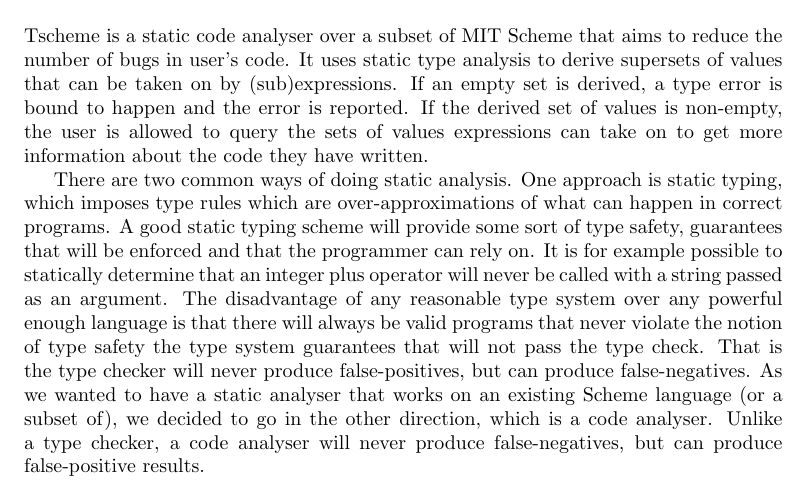
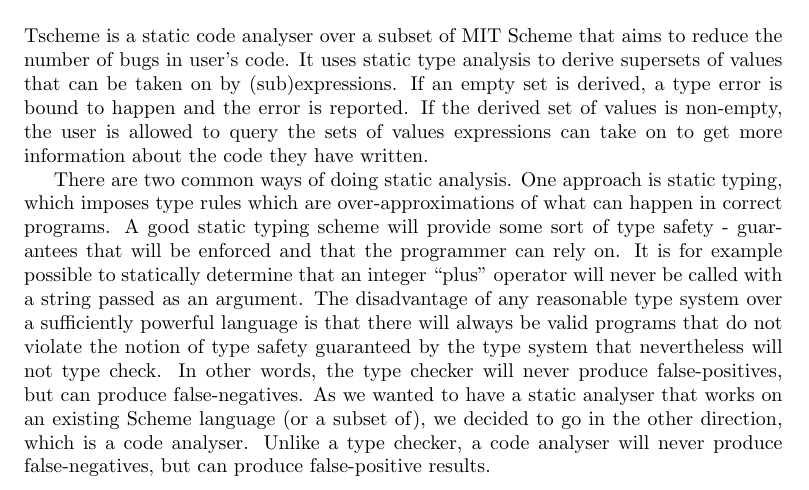
Before and after one commit to polasek/tscheme, a LaTeX document (report.tex): part of page 2 of 2, cut so that both start at the same text. Compiled offline with pdfLaTeX.

Commit message:
rephrased part of introduction

```diff
--- a/report.tex
+++ b/report.tex
@@ -32,14 +32,14 @@
 There are two common ways of doing static analysis.
 One approach is static typing, which imposes type rules which are
 over-approximations of what can happen in correct programs.
-A good static typing scheme will provide some sort of type safety,
+A good static typing scheme will provide some sort of type safety -
 guarantees that will be enforced and that the programmer can rely on.
-It is for example possible to statically determine that an integer plus
+It is for example possible to statically determine that an integer ``plus''
 operator will never be called with a string passed as an argument.
-The disadvantage of any reasonable type system over any powerful enough language
-is that there will always be valid programs that never violate the notion of
-type safety the type system guarantees that will not pass the type check.
-That is the type checker will never produce false-positives,
+The disadvantage of any reasonable type system over a sufficiently powerful language
+is that there will always be valid programs that do not violate the notion of
+type safety guaranteed by the type system that nevertheless will not type check.
+In other words, the type checker will never produce false-positives,
 but can produce false-negatives.
 As we wanted to have a static analyser that works on an existing Scheme
 language (or a subset of), we decided to go in the other direction,
```
